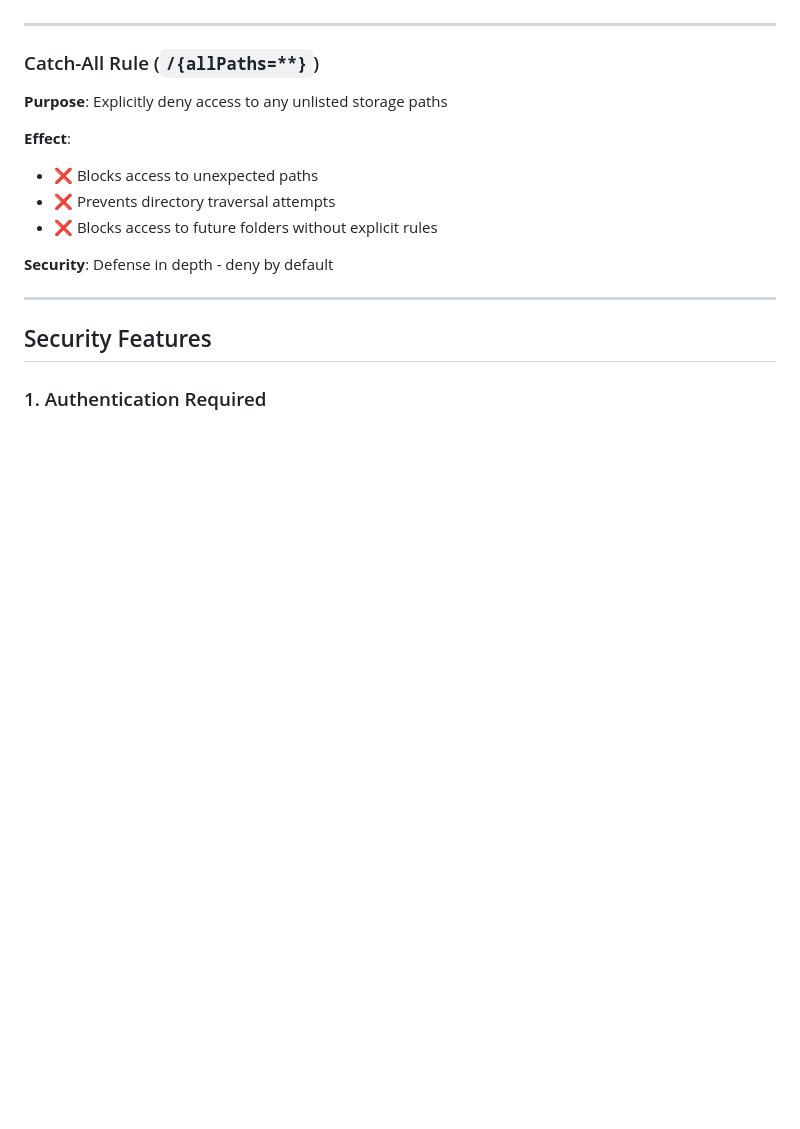
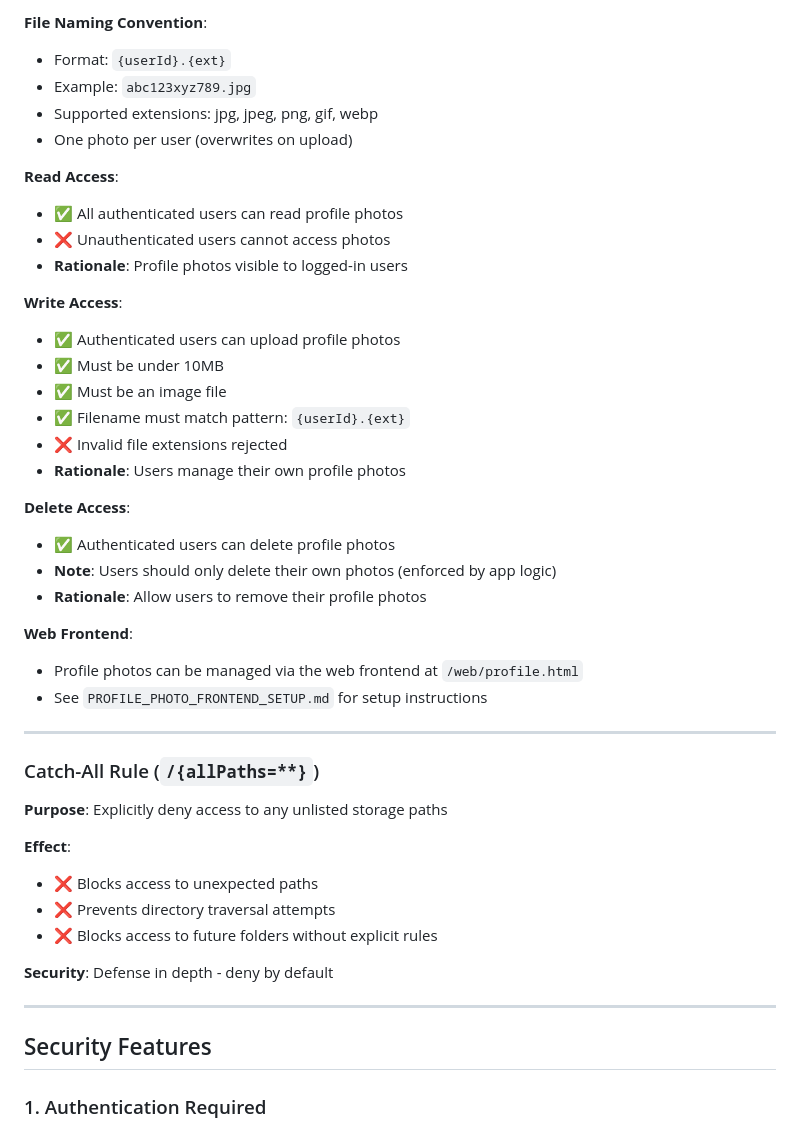
Before and after one commit to dukens11-create/gud, a Markdown page: STORAGE_RULES.md, the part around one of its changes. GitHub-like rendering; blank space fills up the shorter version.

```diff
--- a/STORAGE_RULES.md
+++ b/STORAGE_RULES.md
@@ -158,3 +289,30 @@ service firebase.storage {
+**File Naming Convention**:
+- Format: `{userId}.{ext}`
+- Example: `abc123xyz789.jpg`
+- Supported extensions: jpg, jpeg, png, gif, webp
+- One photo per user (overwrites on upload)
+
+**Read Access**:
+- ✅ All authenticated users can read profile photos
+- ❌ Unauthenticated users cannot access photos
+- **Rationale**: Profile photos visible to logged-in users
+
+**Write Access**:
+- ✅ Authenticated users can upload profile photos
+- ✅ Must be under 10MB
+- ✅ Must be an image file
+- ✅ Filename must match pattern: `{userId}.{ext}`
+- ❌ Invalid file extensions rejected
+- **Rationale**: Users manage their own profile photos
+
+**Delete Access**:
+- ✅ Authenticated users can delete profile photos
+- **Note**: Users should only delete their own photos (enforced by app logic)
+- **Rationale**: Allow users to remove their profile photos
+
+**Web Frontend**:
+- Profile photos can be managed via the web frontend at `/web/profile.html`
+- See `PROFILE_PHOTO_FRONTEND_SETUP.md` for setup instructions
 
 ---
 
```
Also changed, not shown: other parts of STORAGE_RULES.md (+131 -0 lines).
